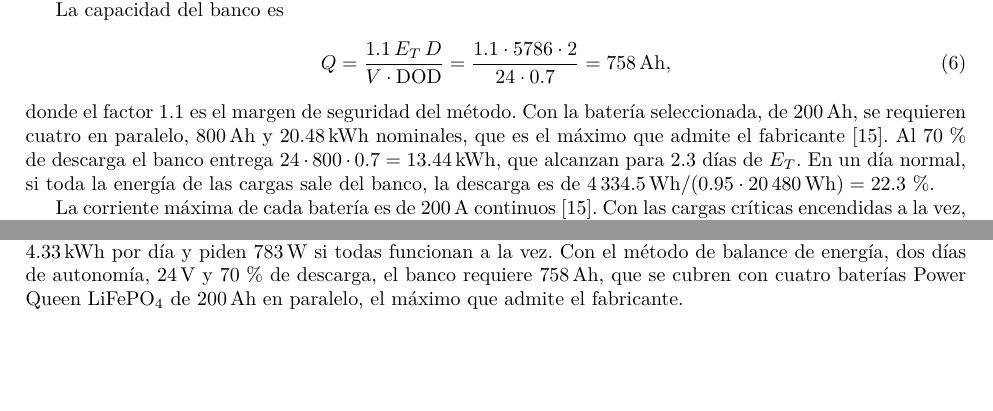
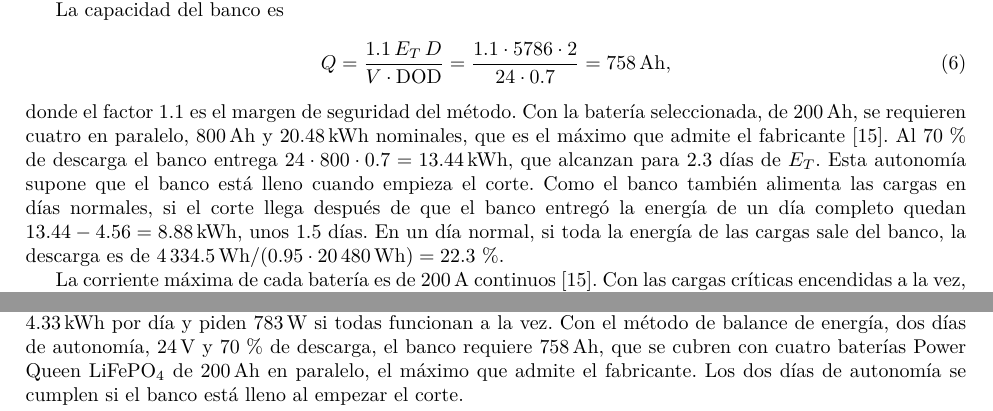
Before and after one commit to Jordis17/PROYECTO-2-FOTOVOLTAICOS, a LaTeX paper (informe/informe.tex, which reads informe/secciones/06_aislado.tex, informe/secciones/09_conclusiones.tex): two parts of pages 11 and 18 of 21 before the commit and two parts of pages 11 and 19 of 21 after it, joined at a grey line, cut so that both start at the same text, the shorter picture padded with empty space. Compiled offline with pdfLaTeX.

Commit message:
Informe P2: la autonomía de 2 días se aclara como válida con el banco lleno
Co-Authored-By: Claude Opus 5.5 <noreply@anthropic.com>
Claude-Session: https://claude.ai/code/session_01Kc8woGTCsLHSR7Qb5VtKWH

```diff
--- a/informe/secciones/06_aislado.tex
+++ b/informe/secciones/06_aislado.tex
@@ -16,7 +16,7 @@ La capacidad del banco es
 \begin{equation}
 Q = \frac{1.1\,E_T\,D}{V\cdot\mathrm{DOD}} = \frac{1.1\cdot5786\cdot2}{24\cdot0.7} = \SI{758}{Ah},
 \end{equation}
-donde el factor 1.1 es el margen de seguridad del método. Con la batería seleccionada, de \SI{200}{Ah}, se requieren cuatro en paralelo, \SI{800}{Ah} y \SI{20.48}{kWh} nominales, que es el máximo que admite el fabricante \cite{pq_manual}. Al 70\,\% de descarga el banco entrega $24\cdot800\cdot0.7=\SI{13.44}{kWh}$, que alcanzan para 2.3 días de $E_T$. En un día normal, si toda la energía de las cargas sale del banco, la descarga es de \SI{4334.5}{Wh}$/(0.95\cdot\SI{20480}{Wh})=22.3$\,\%.
+donde el factor 1.1 es el margen de seguridad del método. Con la batería seleccionada, de \SI{200}{Ah}, se requieren cuatro en paralelo, \SI{800}{Ah} y \SI{20.48}{kWh} nominales, que es el máximo que admite el fabricante \cite{pq_manual}. Al 70\,\% de descarga el banco entrega $24\cdot800\cdot0.7=\SI{13.44}{kWh}$, que alcanzan para 2.3 días de $E_T$. Esta autonomía supone que el banco está lleno cuando empieza el corte. Como el banco también alimenta las cargas en días normales, si el corte llega después de que el banco entregó la energía de un día completo quedan $13.44-4.56=\SI{8.88}{kWh}$, unos 1.5 días. En un día normal, si toda la energía de las cargas sale del banco, la descarga es de \SI{4334.5}{Wh}$/(0.95\cdot\SI{20480}{Wh})=22.3$\,\%.
 
 La corriente máxima de cada batería es de \SI{200}{A} continuos \cite{pq_manual}. Con las cargas críticas encendidas a la vez, la corriente del banco es $I=P/(V\,(1-p_i))=783/(24\cdot0.95)=\SI{34.3}{A}$, y en el arranque de los compresores, \SI{77.3}{A}: ambas son mucho menores que los \SI{800}{A} que admiten las cuatro baterías en paralelo.
 
--- a/informe/secciones/09_conclusiones.tex
+++ b/informe/secciones/09_conclusiones.tex
@@ -2,7 +2,7 @@
 
 El sistema diseñado mantiene en funcionamiento las cargas críticas durante dos días sin servicio eléctrico ni sol, y en un día normal esas cargas se alimentan con energía solar.
 
-Las cargas críticas de la vivienda, refrigerador, congelador, iluminación, cargadores y módem, consumen \SI{4.33}{kWh} por día y piden \SI{783}{W} si todas funcionan a la vez. Con el método de balance de energía, dos días de autonomía, \SI{24}{V} y 70\,\% de descarga, el banco requiere \SI{758}{Ah}, que se cubren con cuatro baterías Power Queen LiFePO\textsubscript{4} de \SI{200}{Ah} en paralelo, el máximo que admite el fabricante.
+Las cargas críticas de la vivienda, refrigerador, congelador, iluminación, cargadores y módem, consumen \SI{4.33}{kWh} por día y piden \SI{783}{W} si todas funcionan a la vez. Con el método de balance de energía, dos días de autonomía, \SI{24}{V} y 70\,\% de descarga, el banco requiere \SI{758}{Ah}, que se cubren con cuatro baterías Power Queen LiFePO\textsubscript{4} de \SI{200}{Ah} en paralelo, el máximo que admite el fabricante. Los dos días de autonomía se cumplen si el banco está lleno al empezar el corte.
 
 La cara este del techo es la mejor de las dos disponibles; colocar los módulos paralelos a ella pierde solo 1.7\,\% frente al plano óptimo y evita una estructura inclinada. Con los \SI{3.73}{HSP} de noviembre, el peor mes, se requieren cuatro módulos AIKO de \SI{450}{W}, que se conectan en dos cadenas de dos para cumplir los límites de tensión del regulador entre 7 y \SI{63.2}{\celsius}.
 
```
Also changed, not shown: informe/informe.pdf.
